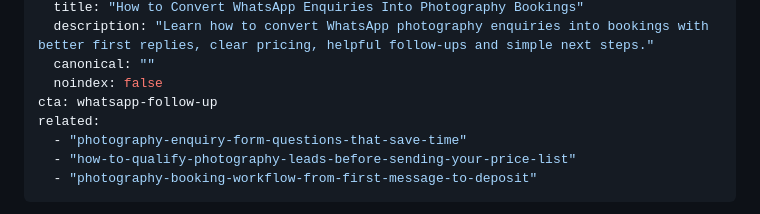
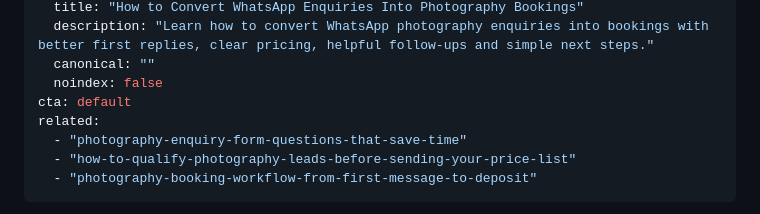
Before and after one commit to victor-akan/ndylens-website, a Markdown page: blog/posts/how-to-convert-more-whatsapp-enquiries-into-photography-bookings.md, the part around the change. Rendered like a GitHub page.

```diff
--- a/blog/posts/how-to-convert-more-whatsapp-enquiries-into-photography-bookings.md
+++ b/blog/posts/how-to-convert-more-whatsapp-enquiries-into-photography-bookings.md
@@ -18,7 +18,7 @@ seo:
   description: "Learn how to convert WhatsApp photography enquiries into bookings with better first replies, clear pricing, helpful follow-ups and simple next steps."
   canonical: ""
   noindex: false
-cta: whatsapp-follow-up
+cta: default
 related:
   - "photography-enquiry-form-questions-that-save-time"
   - "how-to-qualify-photography-leads-before-sending-your-price-list"
```
